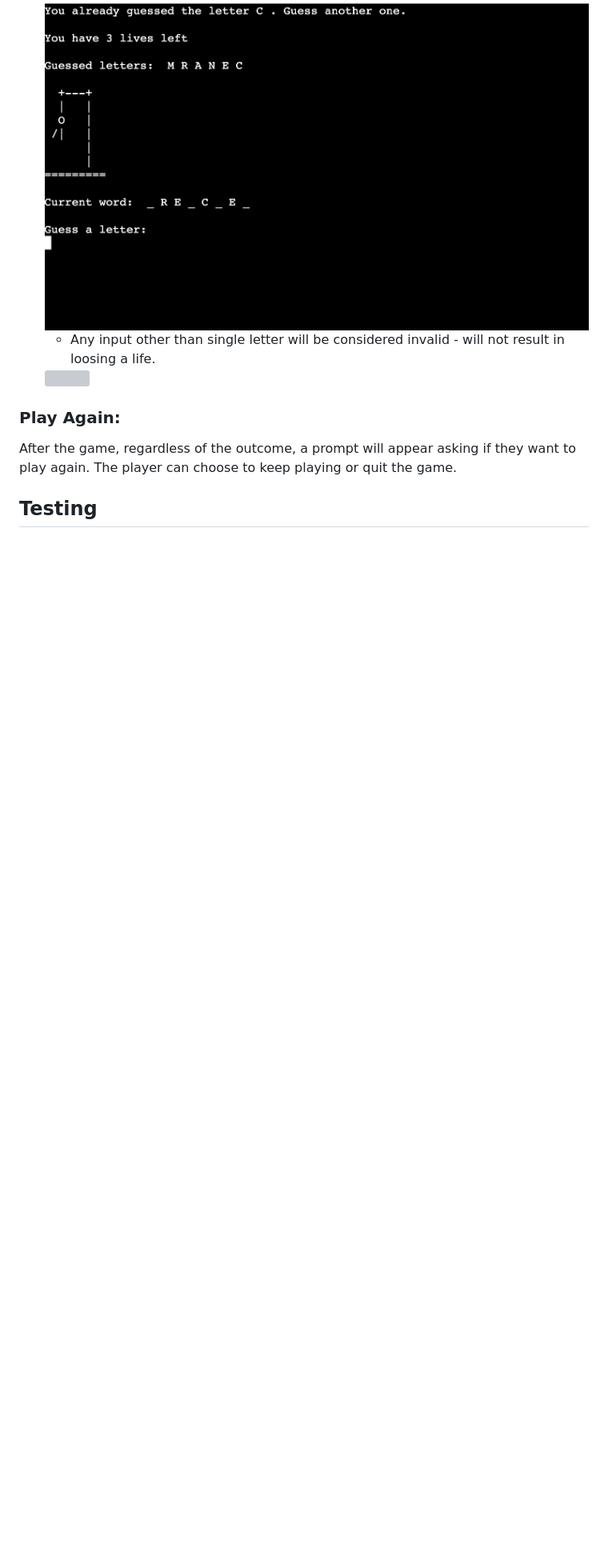
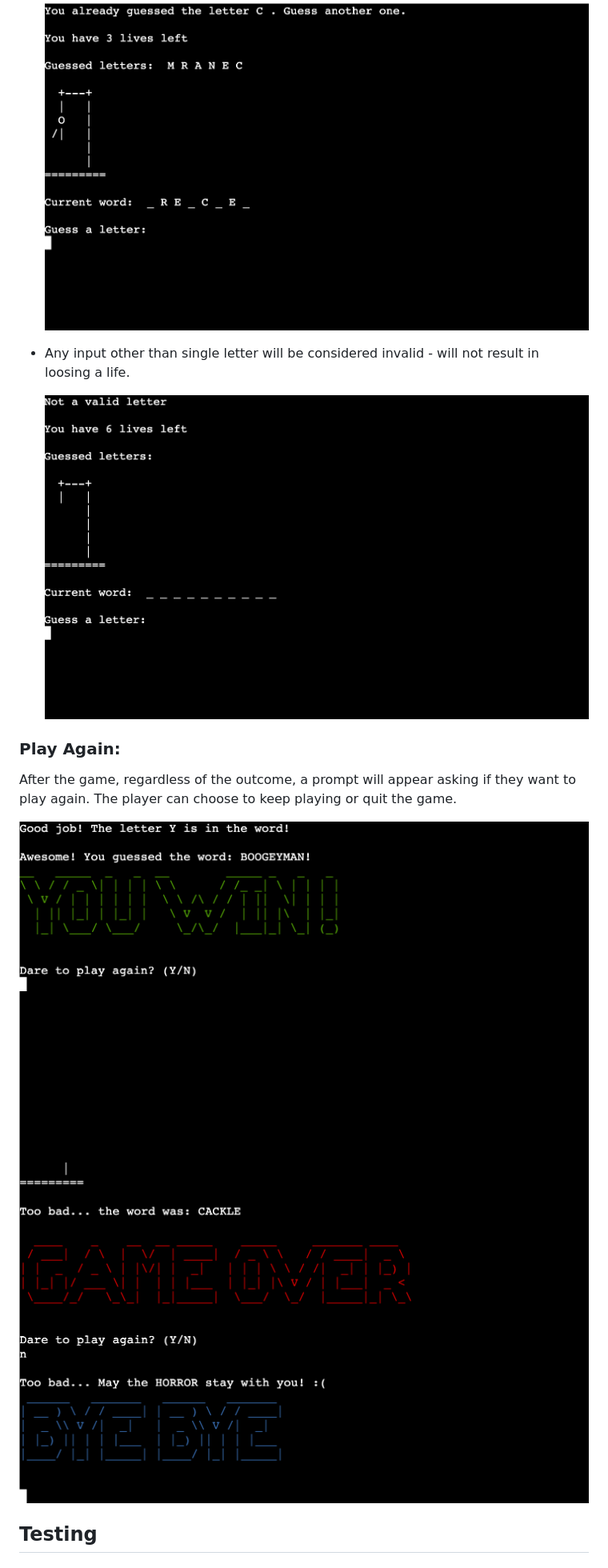
Before and after one commit to DianaStrahilova/spooky-hangman-pp3, a Markdown page: README.md, the part around the change printed below. Shown: that part at 80% size. GitHub-like rendering; pictures changed too: assets/readme-images/game-over.png (added), assets/readme-images/not-valid.png (added), assets/readme-images/victory.png (added); blank space fills up the shorter version; grey boxes are pictures that could not be loaded.

Commit message:
Shorten lines of code and tidy up to pass python linter validator. Update readme.

```diff
--- a/README.md
+++ b/README.md
@@ -122,14 +122,19 @@ This function was added to clear the terminal after player's each guess for bett
 
 
 
-   - Any input other than single letter will be considered invalid - will not result in loosing a life.
-   <img src="" height="432" width="720">
+- Any input other than single letter will be considered invalid - will not result in loosing a life.
+
+   <img src="./assets/readme-images/not-valid.png" height="432" width="720">
 
 
 ### Play Again:
 
 After the game, regardless of the outcome, a prompt will appear asking if they want to play again. The player can choose to keep playing or quit the game.
 
+<img src="./assets/readme-images/victory.png" height="432" width="720">
+
+<img src="./assets/readme-images/game-over.png" height="432" width="720">
+
 
 ## Testing
 
```
Also changed, not shown: other parts of README.md (+2 -6 lines), assets/readme-images/validator.png (added), 1 other file.
